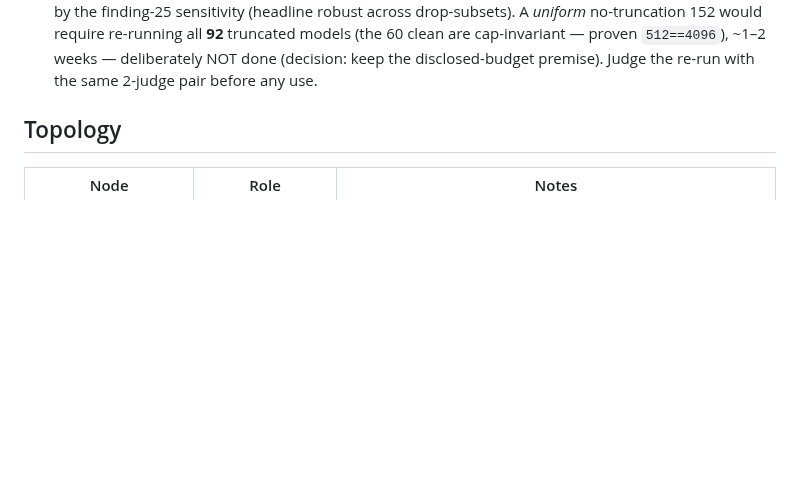
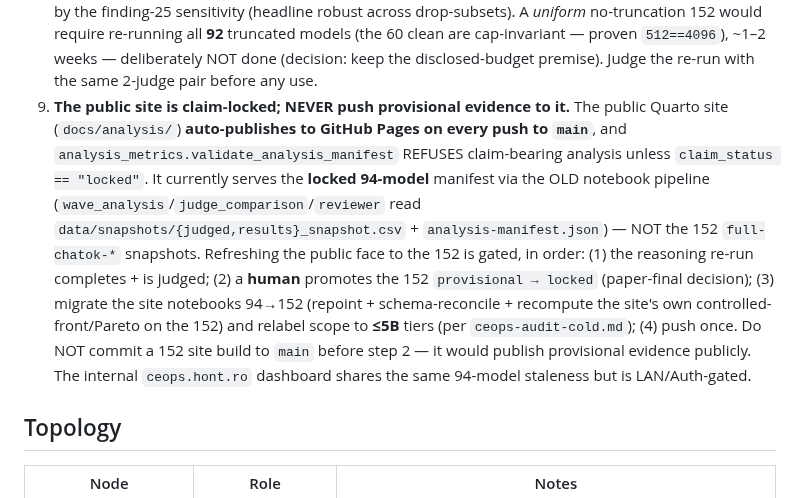
Before and after one commit to dragoshont/apprenticeops, a Markdown page: AGENTS.md, the part around the change. Drawn GitHub-style; blank space fills up the shorter version.

Commit message:
AGENTS lesson 9: public site is claim-locked; gate the 152 refresh
Records the recommendation: do NOT push the 152 to the auto-publishing public
Quarto site (docs/analysis -> GitHub Pages on push to main) while it is
claim_status=provisional. analysis_metrics.validate_analysis_manifest refuses
claim-bearing analysis unless locked; the site serves the locked 94-model manifest
via the OLD notebook pipeline (judged/results_snapshot.csv), not the 152
full-chatok snapshots. Refresh is gated in order: re-run completes+judged ->
human promotes 152 provisional->locked -> migrate notebooks 94->152 + relabel <=5B
-> push once. Protects the live public site across the ~1-day wait.

```diff
--- a/AGENTS.md
+++ b/AGENTS.md
@@ -60,6 +60,19 @@ Hard-won rules from the full-run re-center; each one cost a real bug, so enforce
    no-truncation 152 would require re-running all **92** truncated models (the 60 clean are
    cap-invariant — proven `512==4096`), ~1–2 weeks — deliberately NOT done (decision: keep
    the disclosed-budget premise). Judge the re-run with the same 2-judge pair before any use.
+9. **The public site is claim-locked; NEVER push provisional evidence to it.** The public
+   Quarto site (`docs/analysis/`) **auto-publishes to GitHub Pages on every push to `main`**,
+   and `analysis_metrics.validate_analysis_manifest` REFUSES claim-bearing analysis unless
+   `claim_status == "locked"`. It currently serves the **locked 94-model** manifest via the
+   OLD notebook pipeline (`wave_analysis`/`judge_comparison`/`reviewer` read
+   `data/snapshots/{judged,results}_snapshot.csv` + `analysis-manifest.json`) — NOT the 152
+   `full-chatok-*` snapshots. Refreshing the public face to the 152 is gated, in order:
+   (1) the reasoning re-run completes + is judged; (2) a **human** promotes the 152
+   `provisional → locked` (paper-final decision); (3) migrate the site notebooks 94→152
+   (repoint + schema-reconcile + recompute the site's own controlled-front/Pareto on the 152)
+   and relabel scope to **≤5B** tiers (per `ceops-audit-cold.md`); (4) push once. Do NOT commit
+   a 152 site build to `main` before step 2 — it would publish provisional evidence publicly.
+   The internal `ceops.hont.ro` dashboard shares the same 94-model staleness but is LAN/Auth-gated.
 
 ## Topology
 
```
